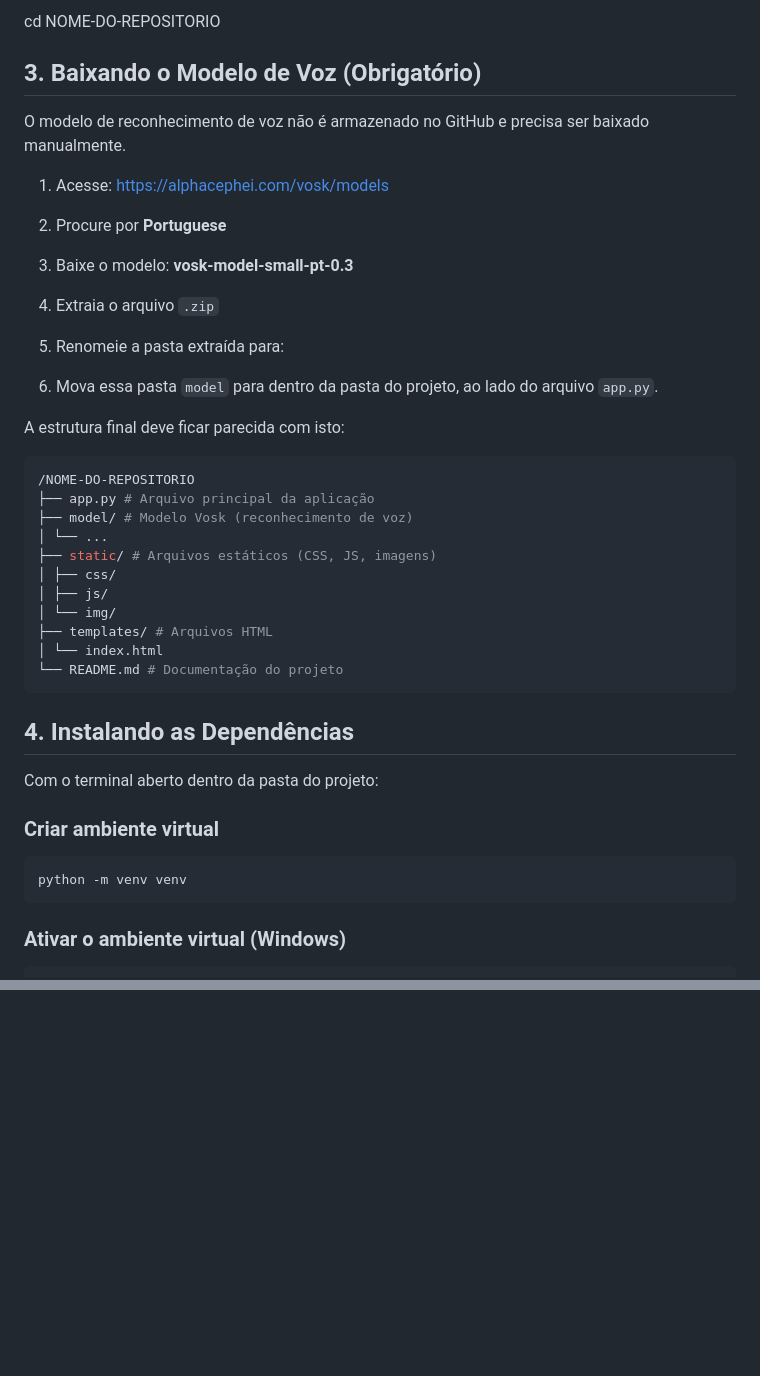
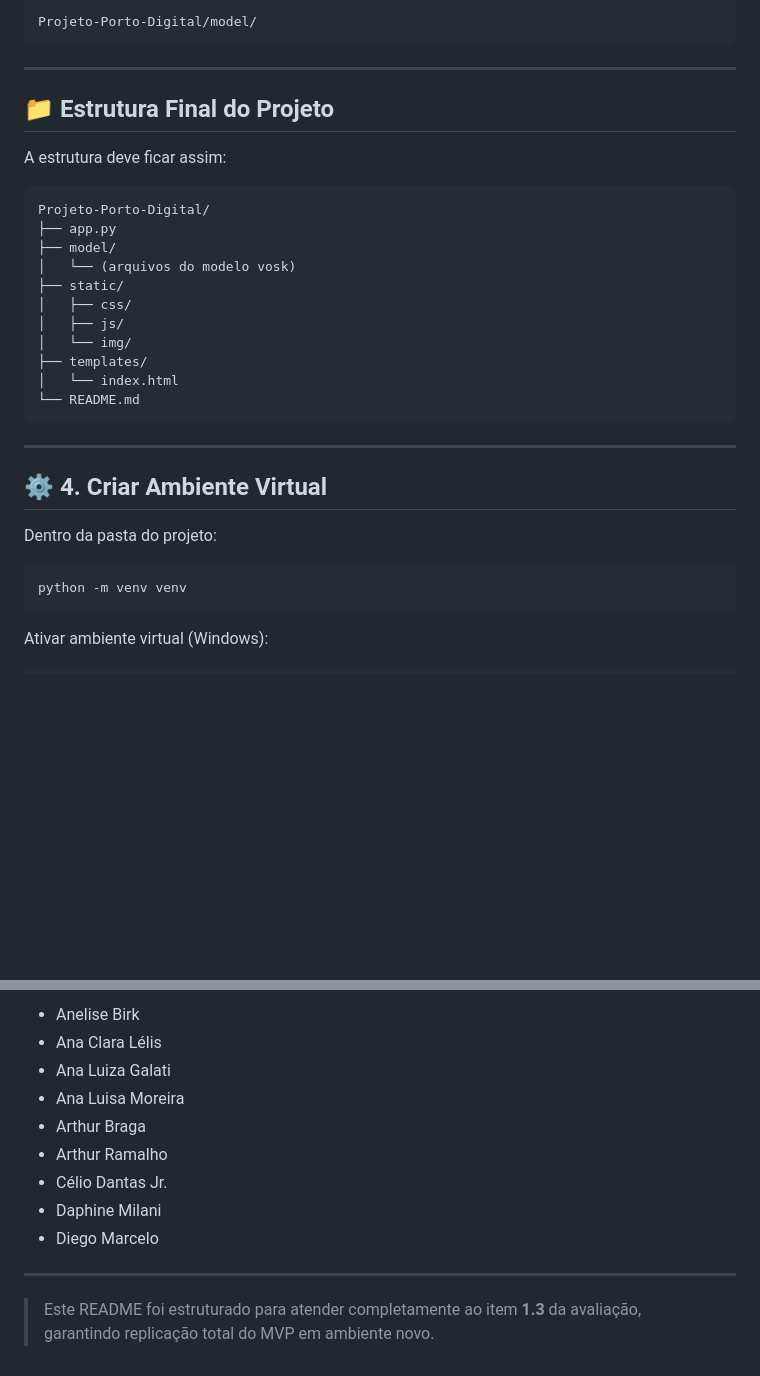
Before and after one commit to codedbydaph/Projeto-Porto-Digital, a Markdown page: README.md, 2 parts joined by grey strips. GitHub-like rendering; blank space fills up the shorter version.

````diff
--- a/README.md
+++ b/README.md
@@ -65,43 +77,38 @@ Acesse o diretório do projeto:
 
-cd NOME-DO-REPOSITORIO
+```
+Projeto-Porto-Digital/model/
+```
 
-## 3. Baixando o Modelo de Voz (Obrigatório)
+---
 
-O modelo de reconhecimento de voz não é armazenado no GitHub e precisa ser baixado manualmente.
+## 📁 Estrutura Final do Projeto
 
-1. Acesse: https://alphacephei.com/vosk/models
-2. Procure por **Portuguese**
-3. Baixe o modelo: **vosk-model-small-pt-0.3**
-4. Extraia o arquivo `.zip`
-5. Renomeie a pasta extraída para:
+A estrutura deve ficar assim:
 
+<pre>
+Projeto-Porto-Digital/
+├── app.py
+├── model/
+│   └── (arquivos do modelo vosk)
+├── static/
+│   ├── css/
+│   ├── js/
+│   └── img/
+├── templates/
+│   └── index.html
+└── README.md
+</pre>
 
-6. Mova essa pasta `model` para dentro da pasta do projeto, ao lado do arquivo `app.py`.
+---
 
-A estrutura final deve ficar parecida com isto:
-```bash
-/NOME-DO-REPOSITORIO
-├── app.py # Arquivo principal da aplicação
-├── model/ # Modelo Vosk (reconhecimento de voz)
-│ └── ...
-├── static/ # Arquivos estáticos (CSS, JS, imagens)
-│ ├── css/
-│ ├── js/
-│ └── img/
-├── templates/ # Arquivos HTML
-│ └── index.html
-└── README.md # Documentação do projeto
-```
-## 4. Instalando as Dependências
+## ⚙️ 4. Criar Ambiente Virtual
 
-Com o terminal aberto dentro da pasta do projeto:
-
-### Criar ambiente virtual
+Dentro da pasta do projeto:
 
 ```bash
 python -m venv venv
 ```
 
-### Ativar o ambiente virtual (Windows)
+Ativar ambiente virtual (Windows):
 
 ```bash
@@ -162,0 +206,13 @@ A partir daí, você pode começar a ler o texto em voz alta.
+- Anelise Birk
+- Ana Clara Lélis
+- Ana Luiza Galati
+- Ana Luisa Moreira
+- Arthur Braga
+- Arthur Ramalho
+- Célio Dantas Jr.
+- Daphine Milani
+- Diego Marcelo
+
+---
+
+> Este README foi estruturado para atender completamente ao item **1.3** da avaliação, garantindo replicação total do MVP em ambiente novo.
````
Also changed, not shown: other parts of README.md (+108 -60 lines).
